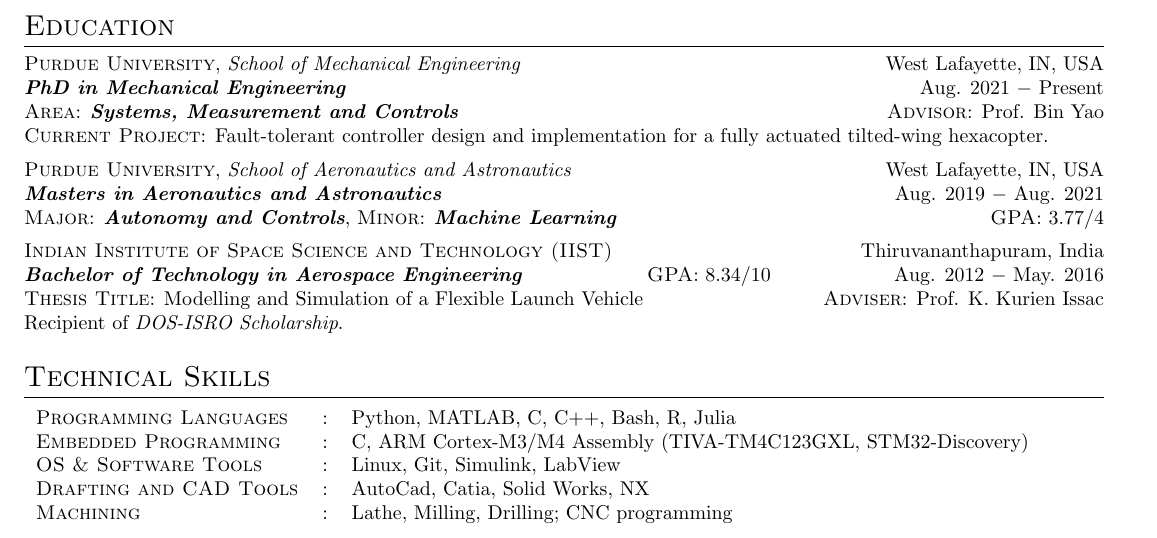
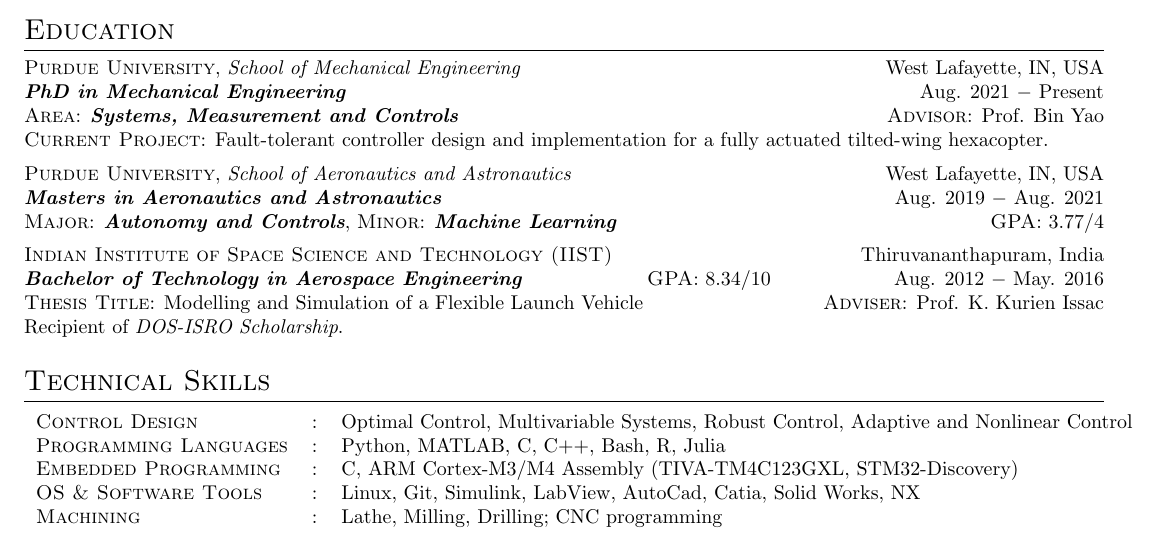
Before and after one commit to SeshaCharla/cv, a LaTeX CV (SeshaSai_cv.tex): part of the page, cut so that both start at the same text. Compiled offline with pdfLaTeX.

Commit message:
Updated Skills

```diff
--- a/SeshaSai_cv.tex
+++ b/SeshaSai_cv.tex
@@ -119,10 +119,11 @@
 %%%%%%%%%%%%%%%%%%%%%%%%%%%%%%%%%%%%%%%%%%%%%%%%%%%%%%%%%%%%%%%
 \section{Technical Skills}
 \begin{tabular}{l c l}
+\textsc{Control Design}&:& Optimal Control, Multivariable Systems, Robust
+Control, Adaptive and Nonlinear Control\\
 	\textsc{Programming Languages}&:& Python, MATLAB, C, C++, Bash, R, Julia\\
     \textsc{Embedded Programming}&:& C, ARM Cortex-M3/M4 Assembly (TIVA-TM4C123GXL, STM32-Discovery)\\
-	\textsc{OS \& Software Tools}&:& Linux, Git, Simulink, LabView\\
-    \textsc{Drafting and CAD Tools}&:& AutoCad, Catia, Solid Works, NX\\
+	\textsc{OS \& Software Tools}&:& Linux, Git, Simulink, LabView, AutoCad, Catia, Solid Works, NX\\
 	\textsc{Machining}&:& Lathe, Milling, Drilling; CNC programming\\
 \end{tabular}
 \end{document}
```
